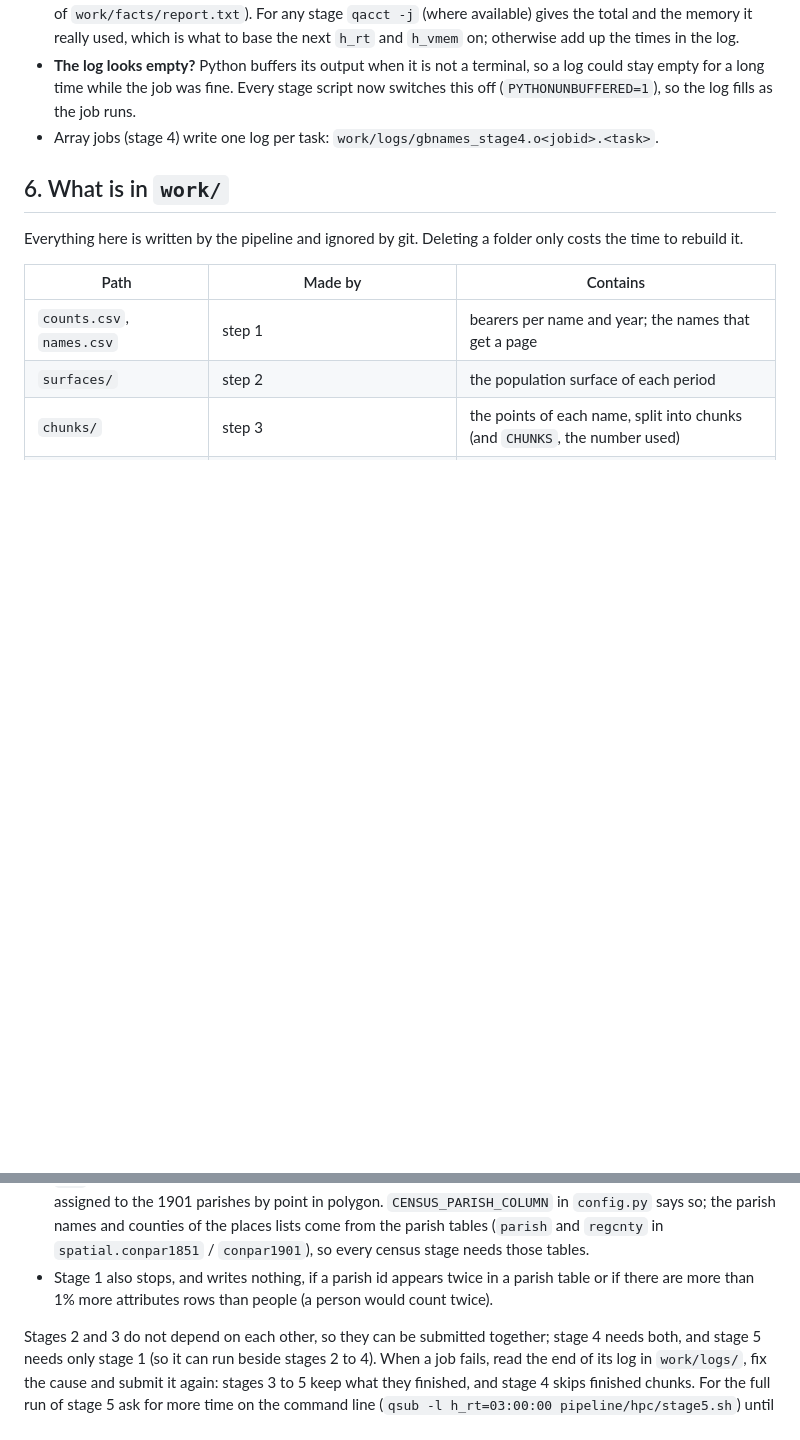
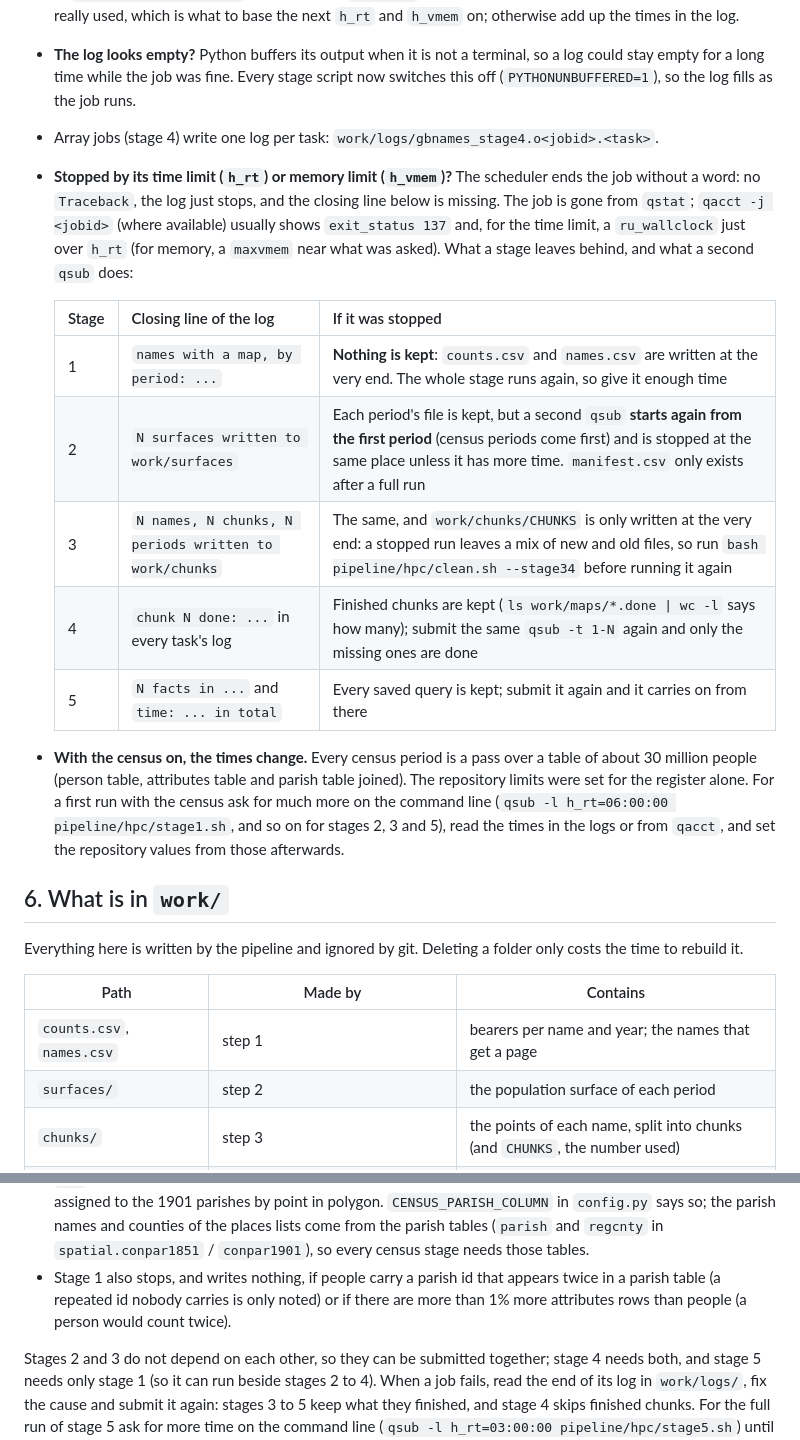
Before and after one commit to jtvandijk/webapp-project, a Markdown page: docs/how-to-build-the-dataset.md, 2 parts joined by grey strips. Rendered like a GitHub page; blank space fills up the shorter version.

Commit message:
how-to: what a stage leaves behind when the scheduler stops it; stage 1's repeated-id rule
Read from the code: stage 1 writes only at the end (all or nothing); stages 2 and 3 start again
from the first period on a second qsub (census periods come first) and stage 3 writes CHUNKS last;
stages 4 and 5 keep finished work. With the census on, the register-only h_rt values are too short
for stages 1, 2, 3 and 5. Also corrects the sentence on repeated parish ids (stage 1 stops only if
people carry them, since 5fc670a).

State: documentation only.

Co-Authored-By: Claude Sonnet 5 <noreply@anthropic.com>

```diff
--- a/docs/how-to-build-the-dataset.md
+++ b/docs/how-to-build-the-dataset.md
@@ -134,6 +134,21 @@ qacct -j <jobid>                              # after it has finished, if the cl
 - **The log looks empty?** Python buffers its output when it is not a terminal, so a log could stay empty for a long time
   while the job was fine. Every stage script now switches this off (`PYTHONUNBUFFERED=1`), so the log fills as the job runs.
 - Array jobs (stage 4) write one log per task: `work/logs/gbnames_stage4.o<jobid>.<task>`.
+- **Stopped by its time limit (`h_rt`) or memory limit (`h_vmem`)?** The scheduler ends the job without a word: no `Traceback`, the log just stops, and
+  the closing line below is missing. The job is gone from `qstat`; `qacct -j <jobid>` (where available) usually shows `exit_status 137` and, for the time limit,
+  a `ru_wallclock` just over `h_rt` (for memory, a `maxvmem` near what was asked). What a stage leaves behind, and what a second `qsub` does:
+
+  | Stage | Closing line of the log | If it was stopped |
+  |---|---|---|
+  | 1 | `names with a map, by period: ...` | **Nothing is kept**: `counts.csv` and `names.csv` are written at the very end. The whole stage runs again, so give it enough time |
+  | 2 | `N surfaces written to work/surfaces` | Each period's file is kept, but a second `qsub` **starts again from the first period** (census periods come first) and is stopped at the same place unless it has more time. `manifest.csv` only exists after a full run |
+  | 3 | `N names, N chunks, N periods written to work/chunks` | The same, and `work/chunks/CHUNKS` is only written at the very end: a stopped run leaves a mix of new and old files, so run `bash pipeline/hpc/clean.sh --stage34` before running it again |
+  | 4 | `chunk N done: ...` in every task's log | Finished chunks are kept (`ls work/maps/*.done \| wc -l` says how many); submit the same `qsub -t 1-N` again and only the missing ones are done |
+  | 5 | `N facts in ...` and `time: ... in total` | Every saved query is kept; submit it again and it carries on from there |
+
+- **With the census on, the times change.** Every census period is a pass over a table of about 30 million people (person table, attributes table and parish table
+  joined). The repository limits were set for the register alone. For a first run with the census ask for much more on the command line (`qsub -l h_rt=06:00:00
+  pipeline/hpc/stage1.sh`, and so on for stages 2, 3 and 5), read the times in the logs or from `qacct`, and set the repository values from those afterwards.
 
 ## 6. What is in `work/`
 
@@ -292,7 +307,7 @@ An index on `sname` is not used.
 - *parish id 0*: **expected, not a fault.** Some people were counted in the census but not in a parish of Great Britain (soldiers, sailors, British citizens in the colonies and protectorates). They are left out on purpose.
 - *not counted although they should be*: a parish id other than 0 that is not in the boundaries for that year, no surname, or no attributes row. A few per cent is normal (the boundary files are a clean-up of the original). Above 5% stage 1 says so; above 20% it stops, because the ids then almost certainly belong to other boundaries (say the 1851 ones for 1911).
 - *1921 is the one year whose attributes table is read differently:* its parish id is the column `conparid1901`, not `gid`. The ids originally recorded for 1921 do not link to the standardised parishes, so the 1921 records were assigned to the 1901 parishes by point in polygon. `CENSUS_PARISH_COLUMN` in `config.py` says so; the parish names and counties of the places lists come from the parish tables (`parish` and `regcnty` in `spatial.conpar1851` / `conpar1901`), so every census stage needs those tables.
-- Stage 1 also stops, and writes nothing, if a parish id appears twice in a parish table or if there are more than 1% more attributes rows than people (a person would count twice).
+- Stage 1 also stops, and writes nothing, if people carry a parish id that appears twice in a parish table (a repeated id nobody carries is only noted) or if there are more than 1% more attributes rows than people (a person would count twice).
 
 Stages 2 and 3 do not depend on each other, so they can be submitted together; stage 4 needs both, and stage 5 needs
 only stage 1 (so it can run beside stages 2 to 4). When a job fails, read the end of its log in `work/logs/`, fix the
```
